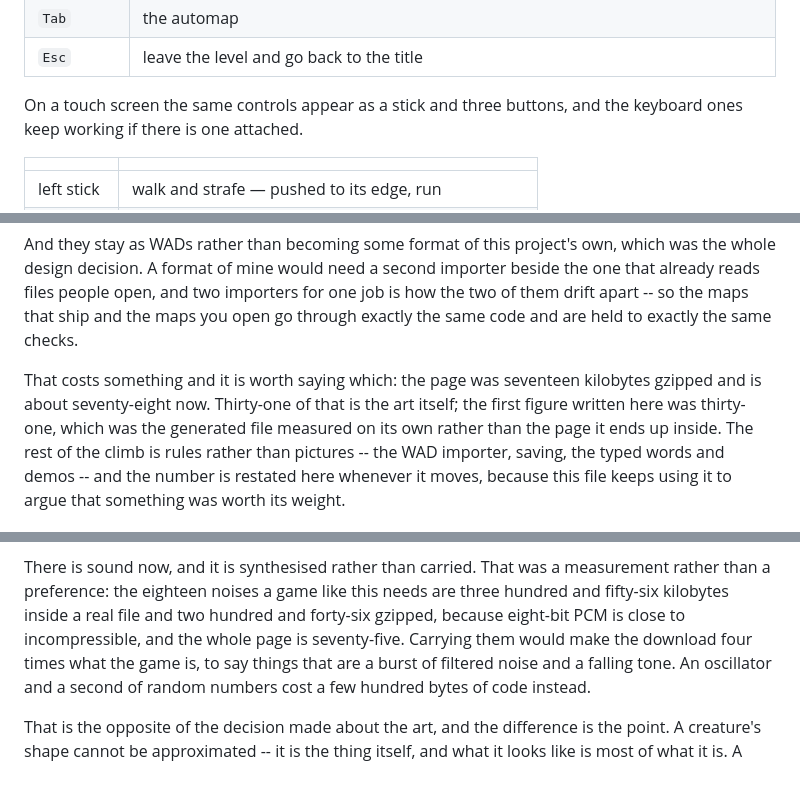
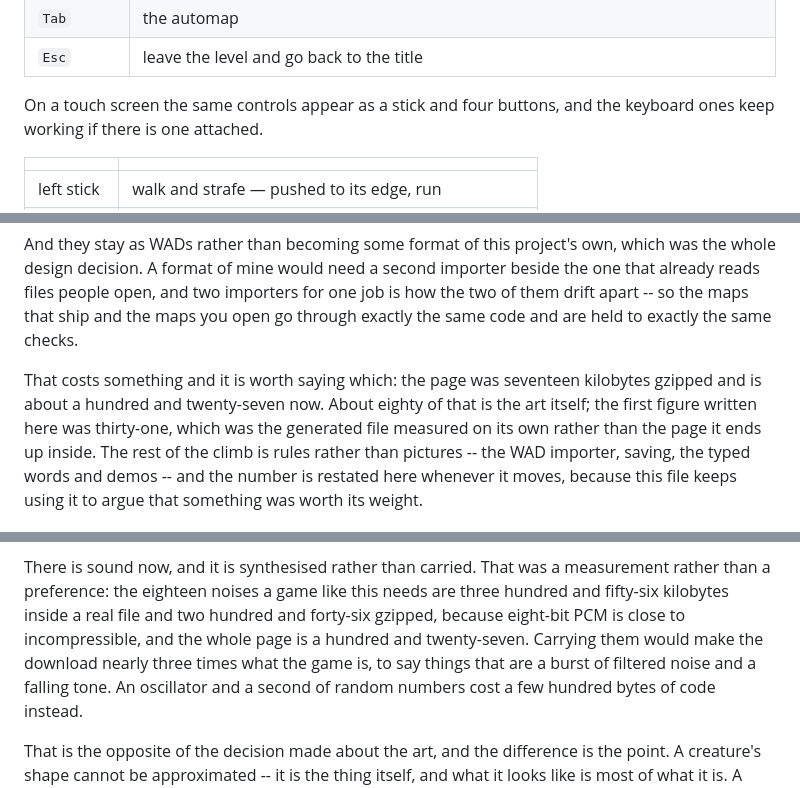
Before and after one commit to kyhsa93/ascii-doom, a Markdown page: README.md, 3 parts joined by grey strips. GitHub-like rendering.

Commit message:
README: four touch buttons, and one measured page size (about 127 KiB gzip)
Refs kyhsa93/kyhsa93.github.io#24

Co-Authored-By: Claude Opus 5.5 (1M context) <noreply@anthropic.com>
Claude-Session: https://claude.ai/code/session_01LcY9qkU46y9MiiN4ccsRHD

```diff
--- a/README.md
+++ b/README.md
@@ -197,7 +197,7 @@ fixed sitting over the grid.
 | `Tab` | the automap |
 | `Esc` | leave the level and go back to the title |
 
-On a touch screen the same controls appear as a stick and three buttons, and
+On a touch screen the same controls appear as a stick and four buttons, and
 the keyboard ones keep working if there is one attached.
 
 | | |
@@ -285,8 +285,8 @@ ship and the maps you open go through exactly the same code and are held to
 exactly the same checks.
 
 That costs something and it is worth saying which: the page was seventeen
-kilobytes gzipped and is about seventy-eight now. Thirty-one of that is the art
-itself; the first figure written here was thirty-one, which was the generated
+kilobytes gzipped and is about a hundred and twenty-seven now. About eighty of
+that is the art itself; the first figure written here was thirty-one, which was the generated
 file measured on its own rather than the page it ends up inside. The rest of
 the climb is rules rather than pictures -- the WAD importer, saving, the typed
 words and demos -- and the number is restated here whenever it moves, because
@@ -832,8 +832,8 @@ There is sound now, and it is synthesised rather than carried. That was a
 measurement rather than a preference: the eighteen noises a game like this needs
 are three hundred and fifty-six kilobytes inside a real file and two hundred and
 forty-six gzipped, because eight-bit PCM is close to incompressible, and the
-whole page is seventy-five. Carrying them would make the download four times
-what the game is, to say things that are a burst of filtered noise and a falling
+whole page is a hundred and twenty-seven. Carrying them would make the download
+nearly three times what the game is, to say things that are a burst of filtered noise and a falling
 tone. An oscillator and a second of random numbers cost a few hundred bytes of
 code instead.
 
```
Also changed, not shown: other parts of README.md (+1 -1 lines).
